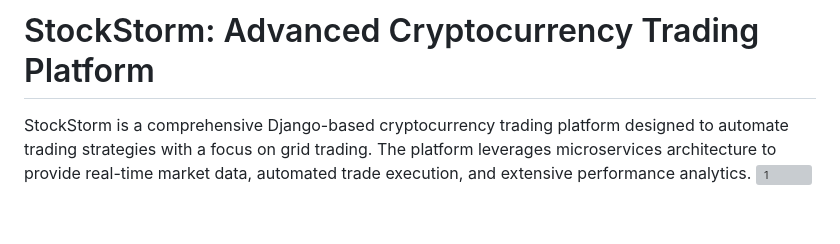
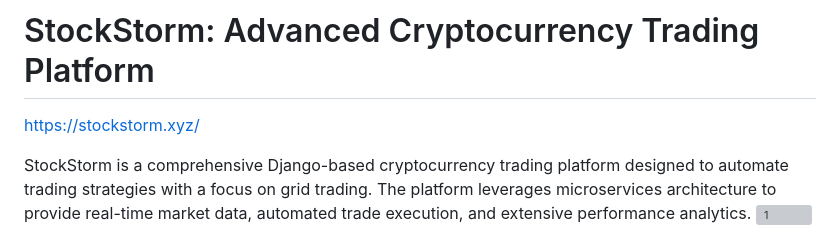
Before and after one commit to desu777/stockstorm_v2, a Markdown page: README.md, the part around the change. Rendered like a GitHub page; blank space fills up the shorter version; grey boxes are pictures that could not be loaded.

```diff
--- a/README.md
+++ b/README.md
@@ -1,4 +1,5 @@
 # StockStorm: Advanced Cryptocurrency Trading Platform
+https://stockstorm.xyz/
 
 StockStorm is a comprehensive Django-based cryptocurrency trading platform designed to automate trading strategies with a focus on grid trading. The platform leverages microservices architecture to provide real-time market data, automated trade execution, and extensive performance analytics.
 ![1](https://github.com/user-attachments/assets/e44a578b-4555-46d5-b969-ee94b8801a5a)
```
